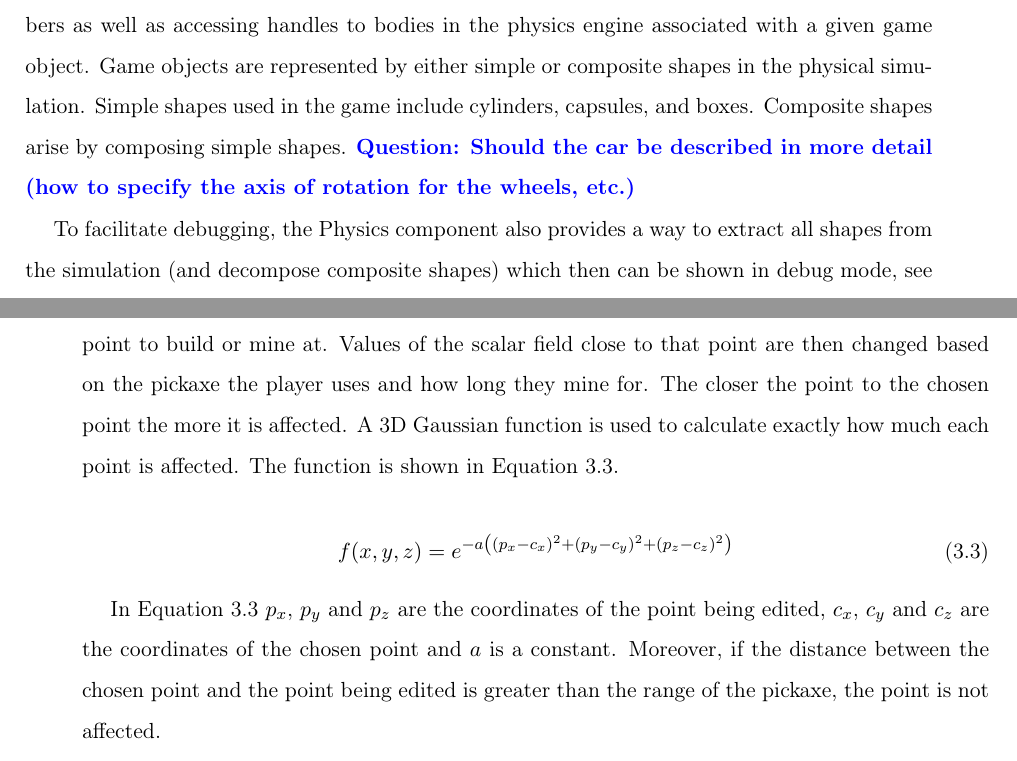
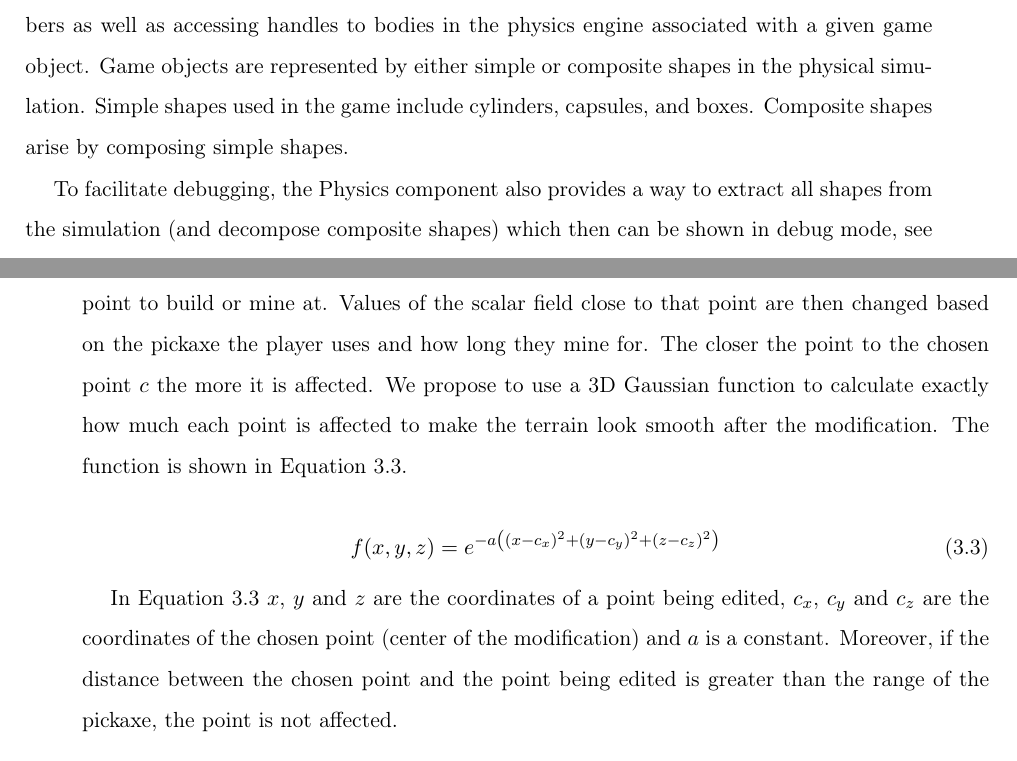
Before and after one commit to Non-Euclidean-World/Thesis, a LaTeX thesis (main.tex, which reads chapters/implementation/sections/game_objects_management/subsections/physics_project/physics_project.tex, chapters/implementation/sections/terrain/subsections/terrain_editing.tex): two parts of pages 38 and 43 of 81, joined at a grey line, cut so that both start at the same text. Compiled offline with pdfLaTeX.

Commit message:
small fixes

```diff
--- a/chapters/implementation/sections/game_objects_management/subsections/physics_project/physics_project.tex
+++ b/chapters/implementation/sections/game_objects_management/subsections/physics_project/physics_project.tex
@@ -9,7 +9,6 @@ This one-to-one mapping is stored in the \texttt{Scene} class in an object of \t
 Game objects are represented by either simple or composite shapes in the physical simulation.
 Simple shapes used in the game include cylinders, capsules, and boxes.
 Composite shapes arise by composing simple shapes.
-\question{Should the car be described in more detail (how to specify the axis of rotation for the wheels, etc.)}
 
 To facilitate debugging, the Physics component also provides a way to extract all shapes from the simulation (and decompose composite shapes) which then can be shown in debug mode, see \autoref{fig:bounding-shapes}.
 When shown, the bounding shapes can be either green or red depending on whether the corresponding bodies are in the active or inactive state in the physics engine.
--- a/chapters/implementation/sections/terrain/subsections/terrain_editing.tex
+++ b/chapters/implementation/sections/terrain/subsections/terrain_editing.tex
@@ -5,16 +5,16 @@ This allows for the scalar field values to be edited.
 When a chunk is edited the values of the scalar field are recalculated for the edited points and the points around them.
 The player can choose a point to build or mine at.
 Values of the scalar field close to that point are then changed based on the pickaxe the player uses and how long they mine for.
-The closer the point to the chosen point the more it is affected.
-A 3D Gaussian function is used to calculate exactly how much each point is affected.
+The closer the point to the chosen point $c$ the more it is affected.
+We propose to use a 3D Gaussian function to calculate exactly how much each point is affected to make the terrain look smooth after the modification.
 The function is shown in \autoref{eq:gaussian}.
 
 \begin{equation}
     \label{eq:gaussian}
-    f(x,y,z) = e^{-a \left((p_x - c_x)^2 + (p_y - c_y)^2 + (p_z - c_z)^2\right)}
+    f(x, y, z) = e^{-a \left((x - c_x)^2 + (y - c_y)^2 + (z - c_z)^2\right)}
 \end{equation}
 
-In \autoref{eq:gaussian} $p_x$, $p_y$ and $p_z$ are the coordinates of the point being edited, $c_x$, $c_y$ and $c_z$ are the coordinates of the chosen point and $a$ is a constant.
+In \autoref{eq:gaussian} $x$, $y$ and $z$ are the coordinates of a point being edited, $c_x$, $c_y$ and $c_z$ are the coordinates of the chosen point (center of the modification) and $a$ is a constant.
 Moreover, if the distance between the chosen point and the point being edited is greater than the range of the pickaxe, the point is not affected.
 
 Once the values of the scalar field are updated the chunk is regenerated.
```
Also changed, not shown: chapters/theoretical_foundations/sections/marching_cubes/marching_cubes.tex (+0 -1 lines).
